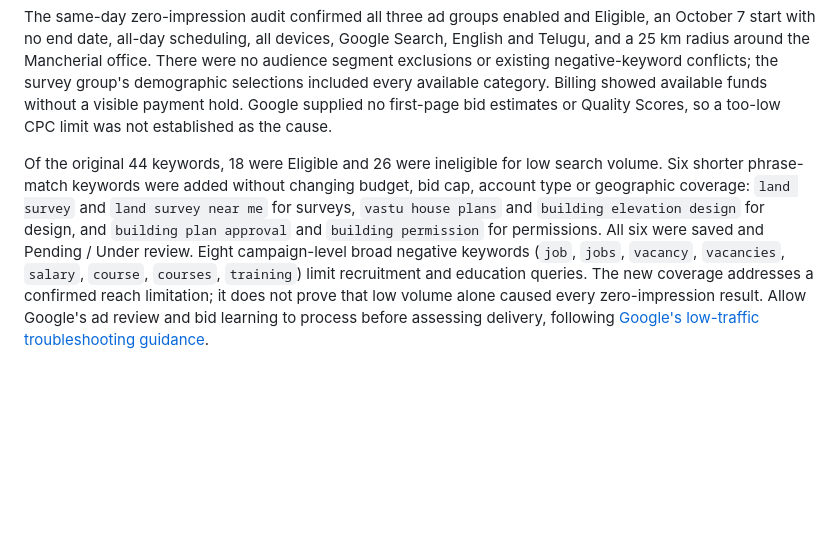
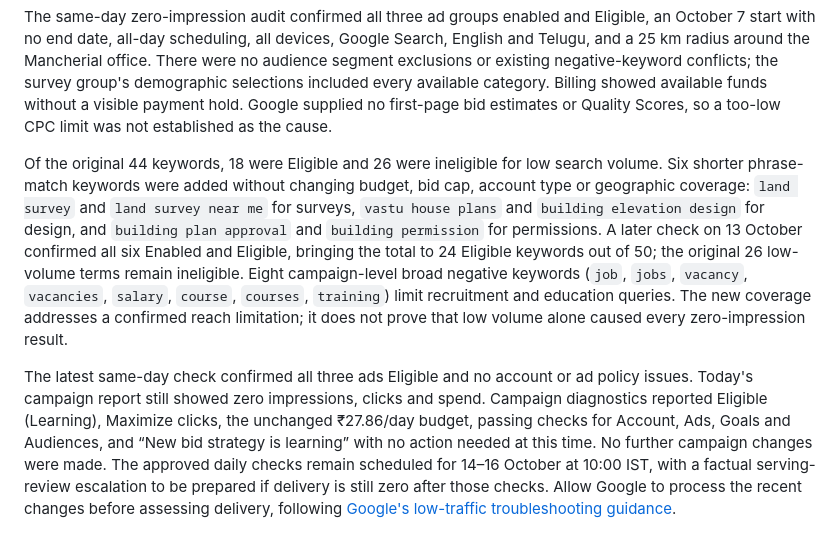
Before and after one commit to octaleadsprivatelimited-cloud/hayagrivaassociates, a Markdown page: README.md, the part around the change. Drawn GitHub-style; blank space fills up the shorter version.

Commit message:
Record eligible keywords and campaign learning diagnosis

```diff
--- a/README.md
+++ b/README.md
@@ -97,4 +97,6 @@ A further consented live click check confirmed GA4 page-view and WhatsApp event
 
 The same-day zero-impression audit confirmed all three ad groups enabled and Eligible, an October 7 start with no end date, all-day scheduling, all devices, Google Search, English and Telugu, and a 25 km radius around the Mancherial office. There were no audience segment exclusions or existing negative-keyword conflicts; the survey group's demographic selections included every available category. Billing showed available funds without a visible payment hold. Google supplied no first-page bid estimates or Quality Scores, so a too-low CPC limit was not established as the cause.
 
-Of the original 44 keywords, 18 were Eligible and 26 were ineligible for low search volume. Six shorter phrase-match keywords were added without changing budget, bid cap, account type or geographic coverage: `land survey` and `land survey near me` for surveys, `vastu house plans` and `building elevation design` for design, and `building plan approval` and `building permission` for permissions. All six were saved and Pending / Under review. Eight campaign-level broad negative keywords (`job`, `jobs`, `vacancy`, `vacancies`, `salary`, `course`, `courses`, `training`) limit recruitment and education queries. The new coverage addresses a confirmed reach limitation; it does not prove that low volume alone caused every zero-impression result. Allow Google's ad review and bid learning to process before assessing delivery, following [Google's low-traffic troubleshooting guidance](https://support.google.com/google-ads/answer/12092760).
+Of the original 44 keywords, 18 were Eligible and 26 were ineligible for low search volume. Six shorter phrase-match keywords were added without changing budget, bid cap, account type or geographic coverage: `land survey` and `land survey near me` for surveys, `vastu house plans` and `building elevation design` for design, and `building plan approval` and `building permission` for permissions. A later check on 13 October confirmed all six Enabled and Eligible, bringing the total to 24 Eligible keywords out of 50; the original 26 low-volume terms remain ineligible. Eight campaign-level broad negative keywords (`job`, `jobs`, `vacancy`, `vacancies`, `salary`, `course`, `courses`, `training`) limit recruitment and education queries. The new coverage addresses a confirmed reach limitation; it does not prove that low volume alone caused every zero-impression result.
+
+The latest same-day check confirmed all three ads Eligible and no account or ad policy issues. Today's campaign report still showed zero impressions, clicks and spend. Campaign diagnostics reported Eligible (Learning), Maximize clicks, the unchanged ₹27.86/day budget, passing checks for Account, Ads, Goals and Audiences, and “New bid strategy is learning” with no action needed at this time. No further campaign changes were made. The approved daily checks remain scheduled for 14–16 October at 10:00 IST, with a factual serving-review escalation to be prepared if delivery is still zero after those checks. Allow Google to process the recent changes before assessing delivery, following [Google's low-traffic troubleshooting guidance](https://support.google.com/google-ads/answer/12092760).
```
